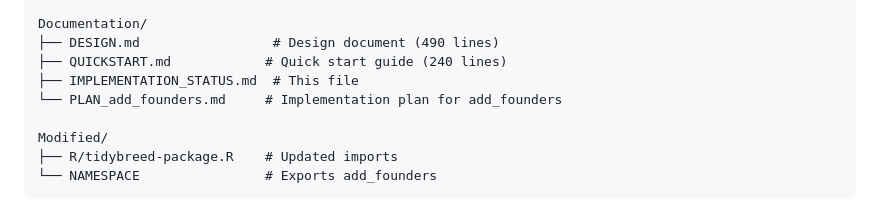
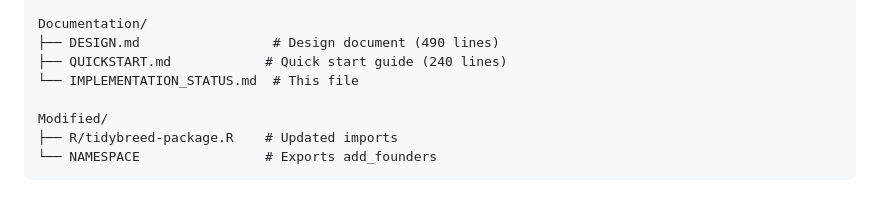
Before and after one commit to austin-putz/tidybreed, a Markdown page: IMPLEMENTATION_STATUS.md, the part around the change. GitHub-like rendering.

Commit message:
Remove PLAN_add_founders.md (function already implemented)

```diff
--- a/IMPLEMENTATION_STATUS.md
+++ b/IMPLEMENTATION_STATUS.md
@@ -216,8 +216,7 @@ man/
 Documentation/
 ├── DESIGN.md                 # Design document (490 lines)
 ├── QUICKSTART.md            # Quick start guide (240 lines)
-├── IMPLEMENTATION_STATUS.md  # This file
-└── PLAN_add_founders.md     # Implementation plan for add_founders
+└── IMPLEMENTATION_STATUS.md  # This file
 
 Modified/
 ├── R/tidybreed-package.R    # Updated imports
```
Also changed, not shown: PLAN_add_founders.md (deleted, +0 -548 lines).
